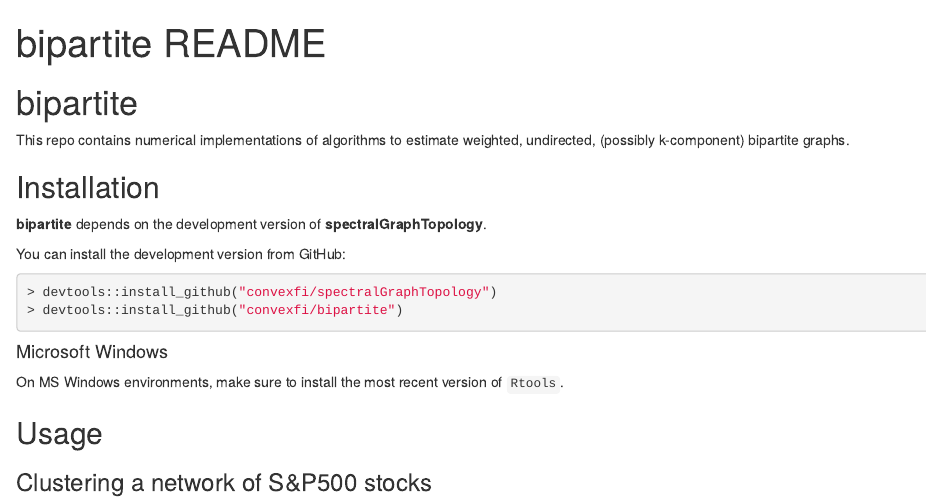
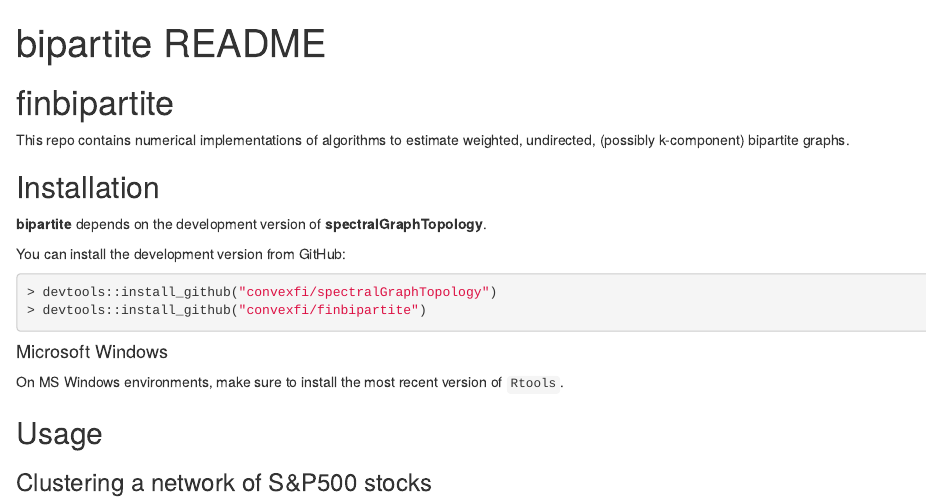
Before and after one commit to convexfi/bipartite, an R Markdown document (README.Rmd): the page in a window 1100 px wide, from its top. The pictures show the output file README.html that the author committed with the source, opened offline.

Commit message:
update README files

````diff
--- a/README.Rmd
+++ b/README.Rmd
@@ -19,7 +19,7 @@ opts_chunk$set(
 knit_hooks$set(pngquant = hook_pngquant)
 ```
 
-# bipartite
+# finbipartite
 
 This repo contains numerical implementations of algorithms to estimate weighted, undirected, (possibly k-component) bipartite graphs.
 
@@ -31,7 +31,7 @@ This repo contains numerical implementations of algorithms to estimate weighted,
 You can install the development version from GitHub:
 ```{r, eval = FALSE}
 > devtools::install_github("convexfi/spectralGraphTopology")
-> devtools::install_github("convexfi/bipartite")
+> devtools::install_github("convexfi/finbipartite")
 ```
 
 #### Microsoft Windows
````
Also changed, not shown: README.html, README.md, README.Rmd (2 more changed lines).
